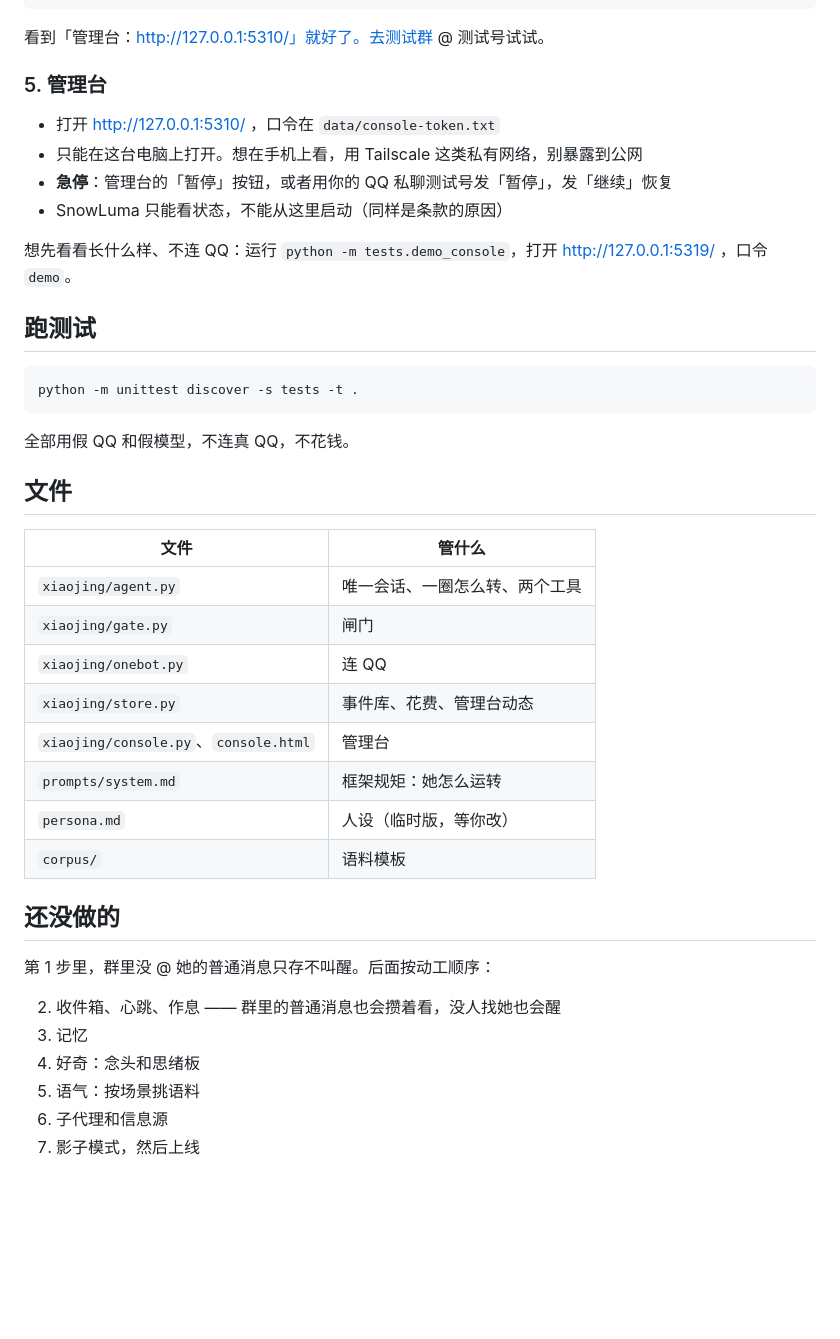
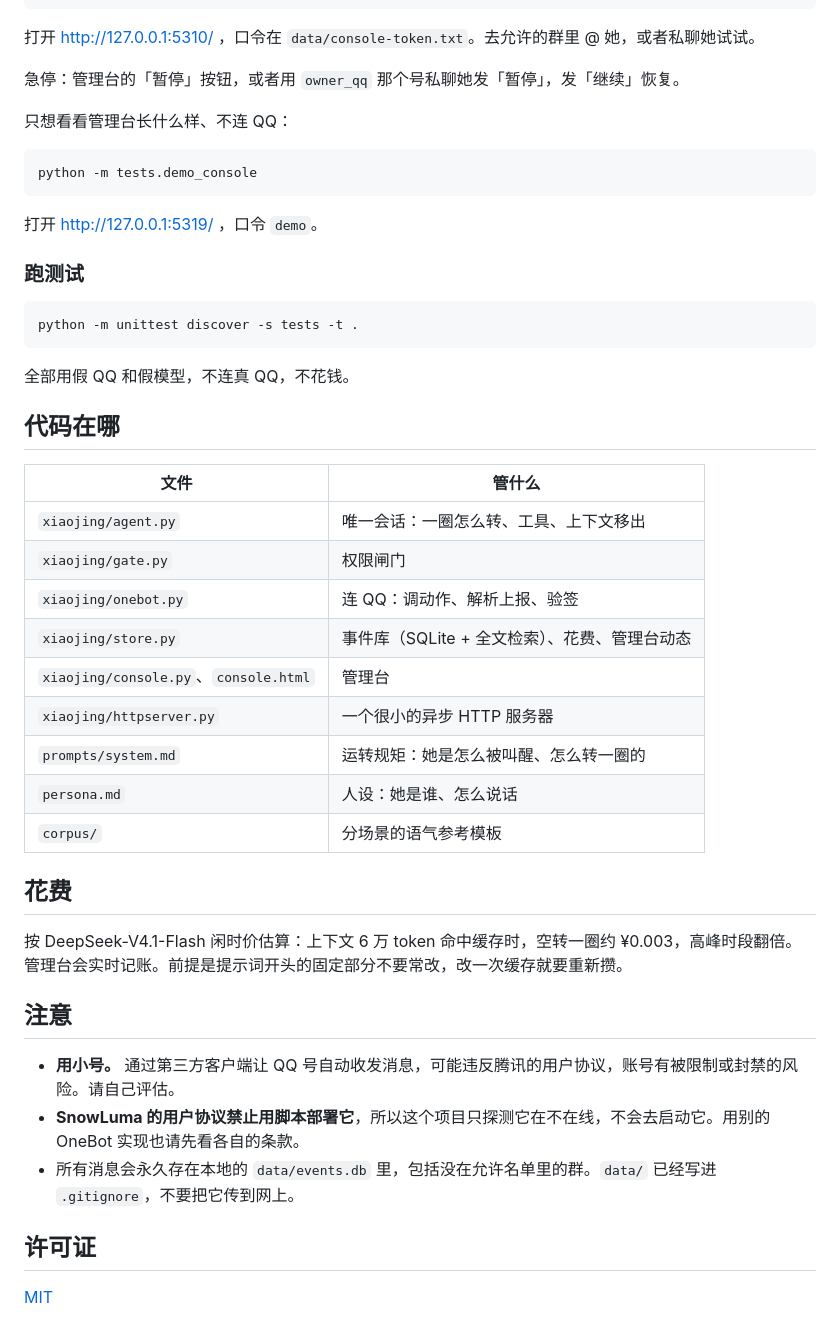
Before and after one commit to etg227/dsh-TideCog, a Markdown page: README.md, the part around one of its changes. Rendered like a GitHub page; blank space fills up the shorter version.

````diff
--- a/README.md
+++ b/README.md
@@ -57,18 +99,19 @@ cd F:\bot\xiaojing-v2
 python -m xiaojing
 ```
 
-看到「管理台：http://127.0.0.1:5310/」就好了。去测试群 @ 测试号试试。
+打开 http://127.0.0.1:5310/ ，口令在 `data/console-token.txt`。去允许的群里 @ 她，或者私聊她试试。
 
-### 5. 管理台
+急停：管理台的「暂停」按钮，或者用 `owner_qq` 那个号私聊她发「暂停」，发「继续」恢复。
 
-- 打开 http://127.0.0.1:5310/ ，口令在 `data/console-token.txt`
-- 只能在这台电脑上打开。想在手机上看，用 Tailscale 这类私有网络，别暴露到公网
-- **急停**：管理台的「暂停」按钮，或者用你的 QQ 私聊测试号发「暂停」，发「继续」恢复
-- SnowLuma 只能看状态，不能从这里启动（同样是条款的原因）
+只想看看管理台长什么样、不连 QQ：
 
-想先看看长什么样、不连 QQ：运行 `python -m tests.demo_console`，打开 http://127.0.0.1:5319/ ，口令 `demo`。
+```
+python -m tests.demo_console
+```
 
-## 跑测试
+打开 http://127.0.0.1:5319/ ，口令 `demo`。
+
+### 跑测试
 
 ```
 python -m unittest discover -s tests -t .
@@ -76,26 +119,30 @@ python -m unittest discover -s tests -t .
 
 全部用假 QQ 和假模型，不连真 QQ，不花钱。
 
-## 文件
+## 代码在哪
 
 | 文件 | 管什么 |
 |---|---|
-| `xiaojing/agent.py` | 唯一会话、一圈怎么转、两个工具 |
-| `xiaojing/gate.py` | 闸门 |
-| `xiaojing/onebot.py` | 连 QQ |
-| `xiaojing/store.py` | 事件库、花费、管理台动态 |
+| `xiaojing/agent.py` | 唯一会话：一圈怎么转、工具、上下文移出 |
+| `xiaojing/gate.py` | 权限闸门 |
+| `xiaojing/onebot.py` | 连 QQ：调动作、解析上报、验签 |
+| `xiaojing/store.py` | 事件库（SQLite + 全文检索）、花费、管理台动态 |
 | `xiaojing/console.py`、`console.html` | 管理台 |
-| `prompts/system.md` | 框架规矩：她怎么运转 |
-| `persona.md` | 人设（临时版，等你改） |
-| `corpus/` | 语料模板 |
+| `xiaojing/httpserver.py` | 一个很小的异步 HTTP 服务器 |
+| `prompts/system.md` | 运转规矩：她是怎么被叫醒、怎么转一圈的 |
+| `persona.md` | 人设：她是谁、怎么说话 |
+| `corpus/` | 分场景的语气参考模板 |
 
-## 还没做的
+## 花费
 
-第 1 步里，群里没 @ 她的普通消息只存不叫醒。后面按动工顺序：
+按 DeepSeek-V4.1-Flash 闲时价估算：上下文 6 万 token 命中缓存时，空转一圈约 ¥0.003，高峰时段翻倍。管理台会实时记账。前提是提示词开头的固定部分不要常改，改一次缓存就要重新攒。
 
-2. 收件箱、心跳、作息 —— 群里的普通消息也会攒着看，没人找她也会醒
-3. 记忆
-4. 好奇：念头和思绪板
-5. 语气：按场景挑语料
-6. 子代理和信息源
-7. 影子模式，然后上线
+## 注意
+
+- **用小号。** 通过第三方客户端让 QQ 号自动收发消息，可能违反腾讯的用户协议，账号有被限制或封禁的风险。请自己评估。
+- **SnowLuma 的用户协议禁止用脚本部署它**，所以这个项目只探测它在不在线，不会去启动它。用别的 OneBot 实现也请先看各自的条款。
+- 所有消息会永久存在本地的 `data/events.db` 里，包括没在允许名单里的群。`data/` 已经写进 `.gitignore`，不要把它传到网上。
+
+## 许可证
+
+[MIT](LICENSE)
````
Also changed, not shown: other parts of README.md (+74 -32 lines), docs/console.jpg (added), 2 other files.
